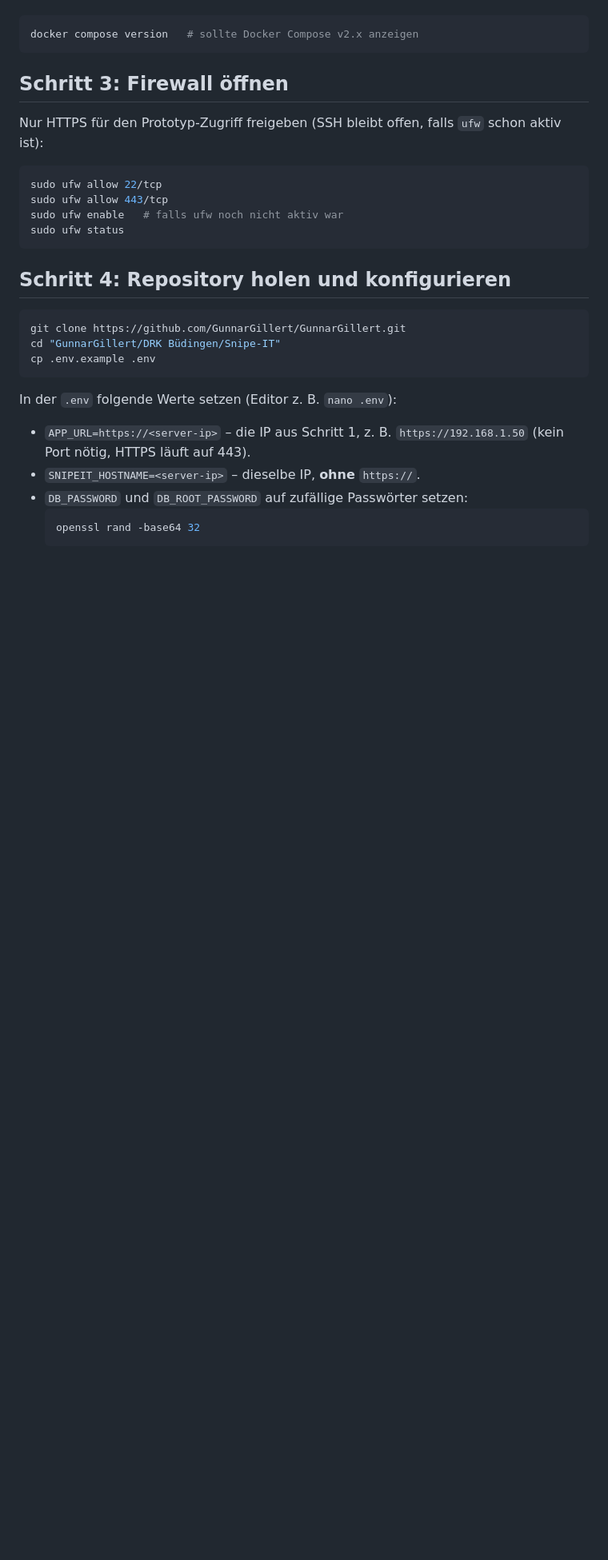
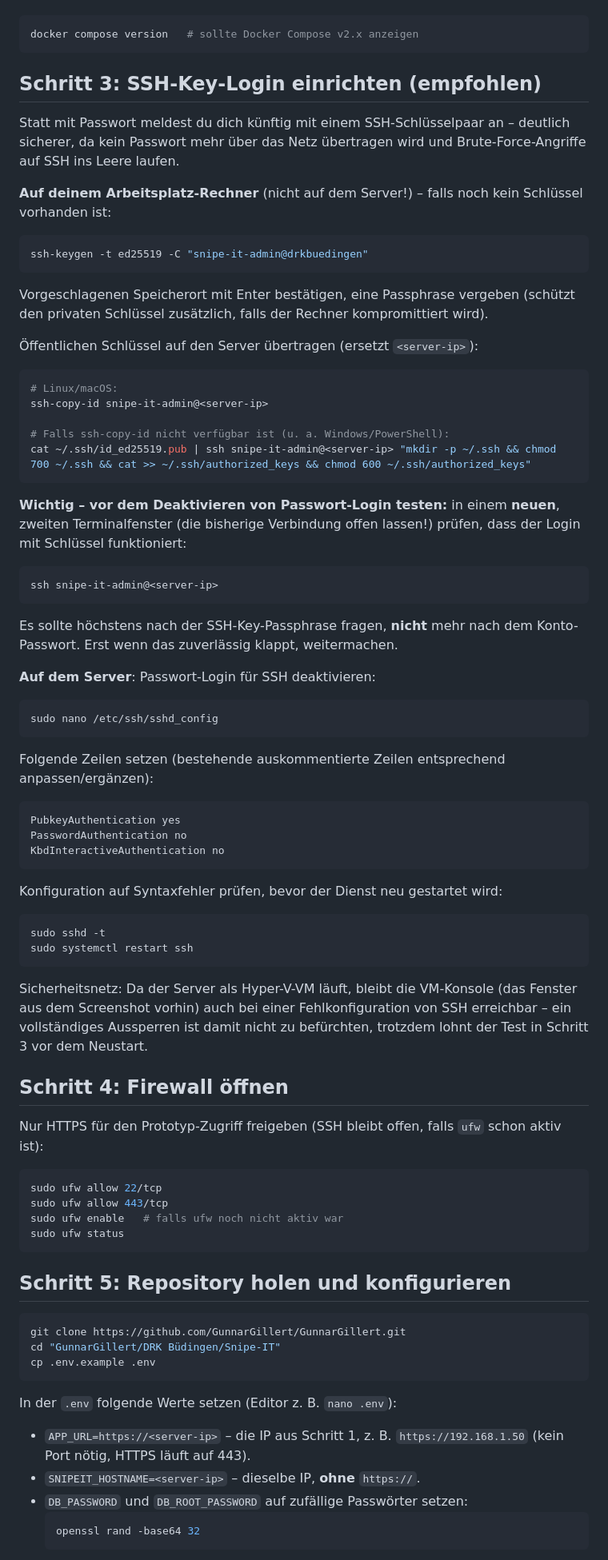
Before and after one commit to GunnarGillert/GunnarGillert, a Markdown page: DRK Büdingen/Snipe-IT/RUNBOOK-Prototyp.md, the part around one of its changes. Shown at 80% size. GitHub-like rendering; blank space fills up the shorter version.

Commit message:
Runbook: SSH-Key-Login einrichten und Passwort-Auth deaktivieren
Neuer Schritt 3 im Prototyp-Runbook (vor Firewall/Repo-Schritten): eigenes
Schlüsselpaar, Übertragung auf den Server, Testlogin in zweitem Terminal
vor der Umstellung, danach PasswordAuthentication in sshd_config
deaktivieren. Nachfolgende Schritte entsprechend umnummeriert.

Co-Authored-By: Claude Sonnet 5 <noreply@anthropic.com>
Claude-Session: https://claude.ai/code/session_01SETRgKXQWRXDwomUA4ahWK

````diff
--- a/DRK Büdingen/Snipe-IT/RUNBOOK-Prototyp.md
+++ b/DRK Büdingen/Snipe-IT/RUNBOOK-Prototyp.md
@@ -44,7 +44,73 @@ Gruppenmitgliedschaft greift. Prüfen:
 docker compose version   # sollte Docker Compose v2.x anzeigen
 ```
 
-## Schritt 3: Firewall öffnen
+## Schritt 3: SSH-Key-Login einrichten (empfohlen)
+
+Statt mit Passwort meldest du dich künftig mit einem SSH-Schlüsselpaar an –
+deutlich sicherer, da kein Passwort mehr über das Netz übertragen wird und
+Brute-Force-Angriffe auf SSH ins Leere laufen.
+
+**Auf deinem Arbeitsplatz-Rechner** (nicht auf dem Server!) – falls noch
+kein Schlüssel vorhanden ist:
+
+```bash
+ssh-keygen -t ed25519 -C "snipe-it-admin@drkbuedingen"
+```
+
+Vorgeschlagenen Speicherort mit Enter bestätigen, eine Passphrase vergeben
+(schützt den privaten Schlüssel zusätzlich, falls der Rechner kompromittiert
+wird).
+
+Öffentlichen Schlüssel auf den Server übertragen (ersetzt `<server-ip>`):
+
+```bash
+# Linux/macOS:
+ssh-copy-id snipe-it-admin@<server-ip>
+
+# Falls ssh-copy-id nicht verfügbar ist (u. a. Windows/PowerShell):
+cat ~/.ssh/id_ed25519.pub | ssh snipe-it-admin@<server-ip> "mkdir -p ~/.ssh && chmod 700 ~/.ssh && cat >> ~/.ssh/authorized_keys && chmod 600 ~/.ssh/authorized_keys"
+```
+
+**Wichtig – vor dem Deaktivieren von Passwort-Login testen:** in einem
+**neuen**, zweiten Terminalfenster (die bisherige Verbindung offen lassen!)
+prüfen, dass der Login mit Schlüssel funktioniert:
+
+```bash
+ssh snipe-it-admin@<server-ip>
+```
+
+Es sollte höchstens nach der SSH-Key-Passphrase fragen, **nicht** mehr nach
+dem Konto-Passwort. Erst wenn das zuverlässig klappt, weitermachen.
+
+**Auf dem Server**: Passwort-Login für SSH deaktivieren:
+
+```bash
+sudo nano /etc/ssh/sshd_config
+```
+
+Folgende Zeilen setzen (bestehende auskommentierte Zeilen entsprechend
+anpassen/ergänzen):
+
+```
+PubkeyAuthentication yes
+PasswordAuthentication no
+KbdInteractiveAuthentication no
+```
+
+Konfiguration auf Syntaxfehler prüfen, bevor der Dienst neu gestartet wird:
+
+```bash
+sudo sshd -t
+sudo systemctl restart ssh
+```
+
+Sicherheitsnetz: Da der Server als Hyper-V-VM läuft, bleibt die
+VM-Konsole (das Fenster aus dem Screenshot vorhin) auch bei einer
+Fehlkonfiguration von SSH erreichbar – ein vollständiges Aussperren ist
+damit nicht zu befürchten, trotzdem lohnt der Test in Schritt 3 vor dem
+Neustart.
+
+## Schritt 4: Firewall öffnen
 
 Nur HTTPS für den Prototyp-Zugriff freigeben (SSH bleibt offen, falls
 `ufw` schon aktiv ist):
@@ -56,7 +122,7 @@ sudo ufw enable   # falls ufw noch nicht aktiv war
 sudo ufw status
 ```
 
-## Schritt 4: Repository holen und konfigurieren
+## Schritt 5: Repository holen und konfigurieren
 
 ```bash
 git clone https://github.com/GunnarGillert/GunnarGillert.git
````
Also changed, not shown: other parts of DRK Büdingen/Snipe-IT/RUNBOOK-Prototyp.md (+5 -5 lines).
